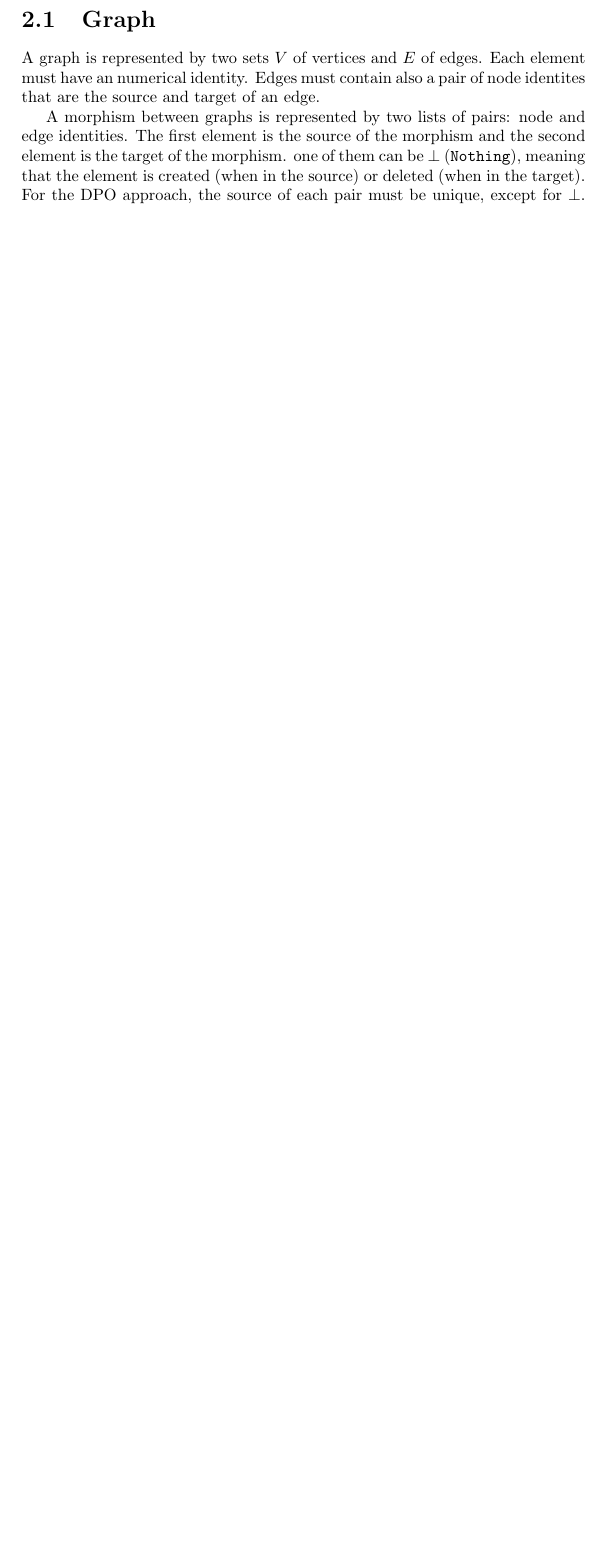
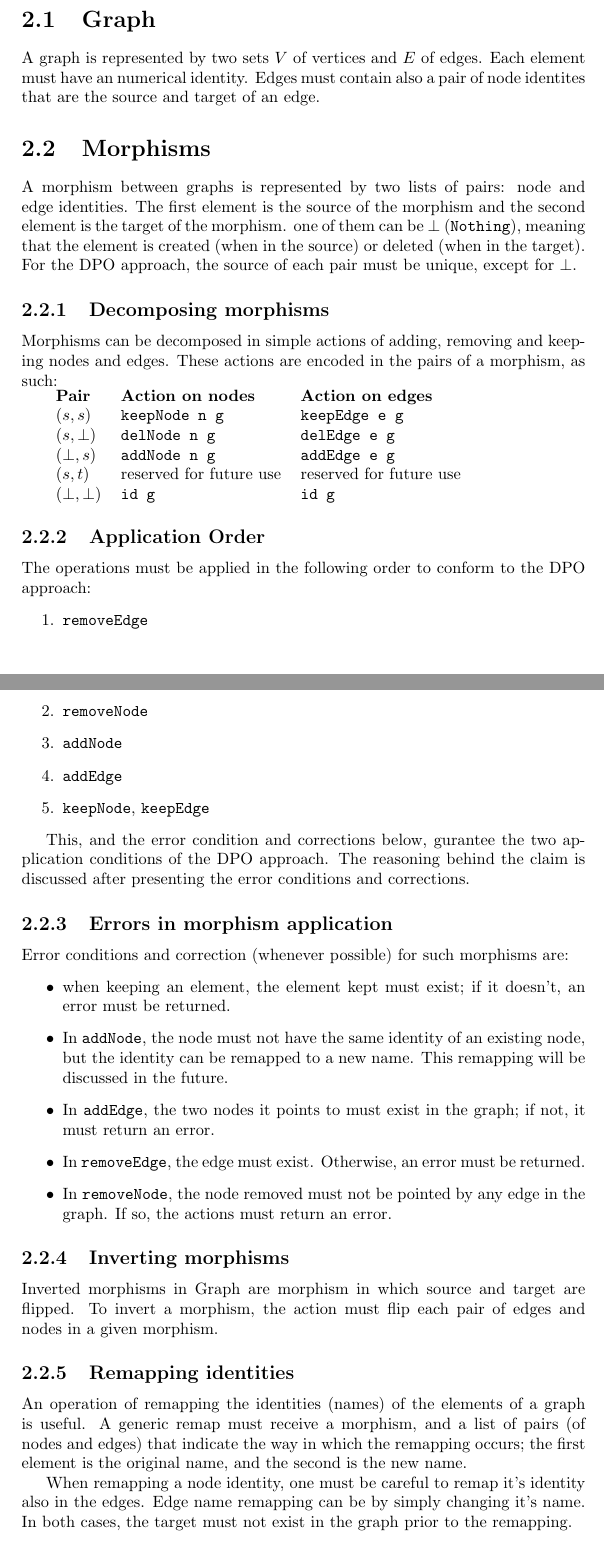
Before and after one commit to trbecker/ufrgs-grt, a LaTeX document (doc/architecture.tex): part of page 3 of 3 before the commit and two parts of pages 4 and 5 of 6 after it, the two joined at a grey line, cut so that both start at the same text, the shorter picture padded with empty space. Compiled offline with pdfLaTeX.

Commit message:
Architecture unfolding

```diff
--- a/doc/architecture.tex
+++ b/doc/architecture.tex
@@ -53,4 +54,49 @@ These are all structure preserving. Two conditions impede the transformation to
 \section{Graph}
 A graph is represented by two sets $V$ of vertices and $E$ of edges. Each element must have an numerical identity. Edges must contain also a pair of node identites that are the source and target of an edge.
 
-A morphism between graphs is represented by two lists of pairs: node and edge identities. The first element is the source of the morphism and the second element is the target of the morphism. one of them can be $\bot$ (\texttt{Nothing}), meaning that the element is created (when in the source) or deleted (when in the target). For the DPO approach, the source of each pair must be unique, except for $\bot$. This morphism allows to describe a span $L \overset{l}{\leftarrowtail} K \overset{r}{\rightarrowtail} R$ as follows.
+\section{Morphisms}
+A morphism between graphs is represented by two lists of pairs: node and edge identities. The first element is the source of the morphism and the second element is the target of the morphism. one of them can be $\bot$ (\texttt{Nothing}), meaning that the element is created (when in the source) or deleted (when in the target). For the DPO approach, the source of each pair must be unique, except for $\bot$.
+
+\subsection{Decomposing morphisms}
+\label{ssec:actions}
+Morphisms can be decomposed in simple actions of adding, removing and keeping nodes and edges. These actions are encoded in the pairs of a morphism, as such:
+
+\begin{tabular}{lll}
+\textbf{Pair} & \textbf{Action on nodes} & \textbf{Action on edges} \\
+$(s, s)$ & \texttt{keepNode n g} & \texttt{keepEdge e g} \\
+$(s, \bot)$ & \texttt{delNode n g} & \texttt{delEdge e g} \\
+$(\bot, s)$ & \texttt{addNode n g} & \texttt{addEdge e g} \\
+$(s, t)$ & reserved for future use & reserved for future use \\
+$(\bot, \bot)$ & \texttt{id g} & \texttt{id g} \\
+\end{tabular}
+
+\subsection{Application Order}
+\label{ssec:order}
+The operations must be applied in the following order to conform to the DPO approach:
+\begin{enumerate}
+	\item \texttt{removeEdge}
+	\item \texttt{removeNode}
+	\item \texttt{addNode}
+	\item \texttt{addEdge}
+	\item \texttt{keepNode}, \texttt{keepEdge}
+\end{enumerate}
+
+This, and the error condition and corrections below, gurantee the two application conditions of the DPO approach. The reasoning behind the claim is discussed after presenting the error conditions and corrections.
+
+\subsection{Errors in morphism application}
+Error conditions and correction (whenever possible) for such morphisms are:
+\begin{itemize}
+	\item when keeping an element, the element kept must exist; if it doesn't, an error must be returned.
+	\item In \texttt{addNode}, the node must not have the same identity of an existing node, but the identity can be remapped to a new name. This remapping will be discussed in the future.
+	\item In \texttt{addEdge}, the two nodes it points to must exist in the graph; if not, it must return an error.
+	\item In \texttt{removeEdge}, the edge must exist. Otherwise, an error must be returned.
+	\item In \texttt{removeNode}, the node removed must not be pointed by any edge in the graph. If so, the actions must return an error.
+\end{itemize}
+
+\subsection{Inverting morphisms}
+Inverted morphisms in Graph are morphism in which source and target are flipped. To invert a morphism, the action must flip each pair of edges and nodes in a given morphism.
+
+\subsection{Remapping identities}
+An operation of remapping the identities (names) of the elements of a graph is useful. A generic remap must receive a morphism, and a list of pairs (of nodes and edges) that indicate the way in which the remapping occurs; the first element is the original name, and the second is the new name.
+
+When remapping a node identity, one must be careful to remap it's identity also in the edges. Edge name remapping can be by simply changing it's name. In both cases, the target must not exist in the graph prior to the remapping.
```
Also changed, not shown: doc/architecture.pdf, doc/architecture.tex (33 more changed lines).
